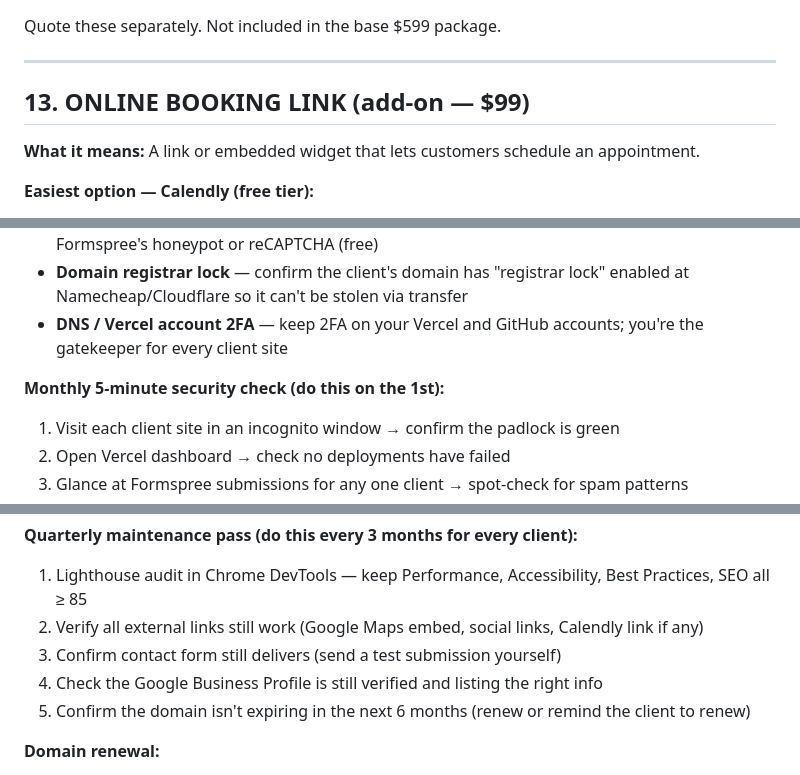
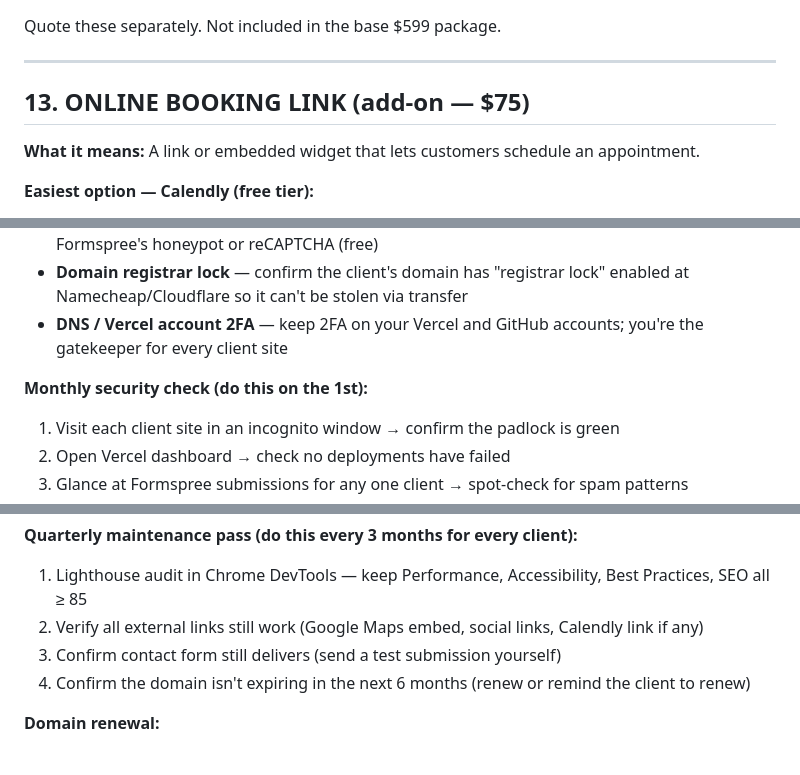
Before and after one commit to bluepenguin1234/5, a Markdown page: sop/deliverables-guide.md, 3 parts joined by grey strips. Rendered like a GitHub page.

```diff
--- a/sop/deliverables-guide.md
+++ b/sop/deliverables-guide.md
@@ -418,7 +420,7 @@ Quote these separately. Not included in the base $599 package.
 
 ---
 
-## 13. ONLINE BOOKING LINK (add-on — $99)
+## 13. ONLINE BOOKING LINK (add-on — $75)
 
 **What it means:** A link or embedded widget that lets customers schedule an appointment.
 
@@ -505,7 +507,7 @@ $79/month, mandatory 12-month minimum. Covers everything below.
 - **Domain registrar lock** — confirm the client's domain has "registrar lock" enabled at Namecheap/Cloudflare so it can't be stolen via transfer
 - **DNS / Vercel account 2FA** — keep 2FA on your Vercel and GitHub accounts; you're the gatekeeper for every client site
 
-**Monthly 5-minute security check (do this on the 1st):**
+**Monthly security check (do this on the 1st):**
 1. Visit each client site in an incognito window → confirm the padlock is green
 2. Open Vercel dashboard → check no deployments have failed
 3. Glance at Formspree submissions for any one client → spot-check for spam patterns
@@ -556,8 +558,7 @@ Every Care Plan client gets ongoing edits. Budget **~1 hour per month per client
 1. Lighthouse audit in Chrome DevTools — keep Performance, Accessibility, Best Practices, SEO all ≥ 85
 2. Verify all external links still work (Google Maps embed, social links, Calendly link if any)
 3. Confirm contact form still delivers (send a test submission yourself)
-4. Check the Google Business Profile is still verified and listing the right info
-5. Confirm the domain isn't expiring in the next 6 months (renew or remind the client to renew)
+4. Confirm the domain isn't expiring in the next 6 months (renew or remind the client to renew)
 
 **Domain renewal:**
 - Add every client's domain expiry date to your calendar
```
Also changed, not shown: other parts of sop/deliverables-guide.md (+10 -8 lines), sop/packages.md (+6 -8 lines), sop/pricing.md (+4 -5 lines).
